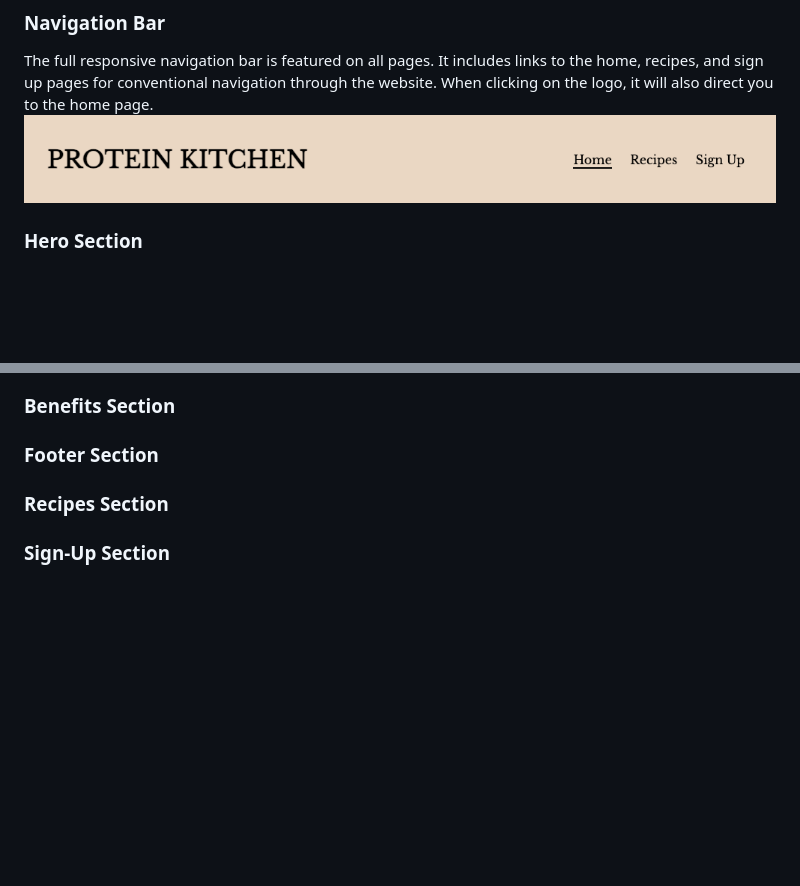
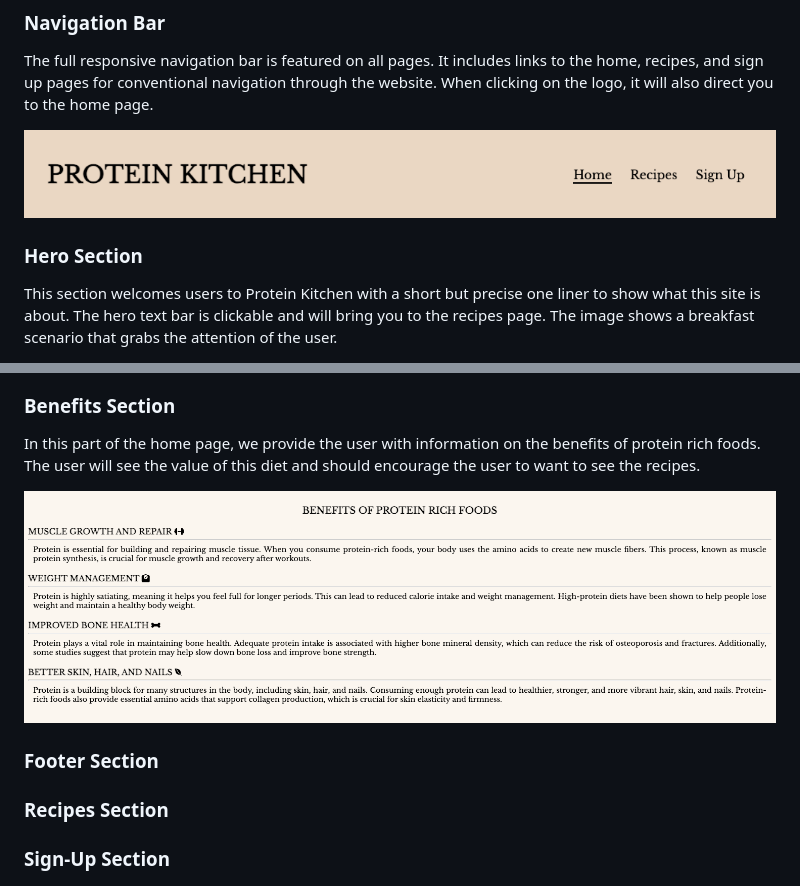
Before and after one commit to yanidruffy/protein-kitchen, a Markdown page: README.md, 2 parts joined by grey strips. Drawn GitHub-style; pictures changed too: assets/readme-images/benefits.png (added); blank space fills up the shorter version.

Commit message:
docs: add hero and benefits text and images

```diff
--- a/README.md
+++ b/README.md
@@ -7,6 +7,10 @@ Welcome to [Protein Kitchen!](https://yanidruffy.github.io/protein-kitchen/index
 ## Features
 ### Navigation Bar
 The full responsive navigation bar is featured on all pages. It includes links to the home, recipes, and sign up pages for conventional navigation through the website. When clicking on the logo, it will also direct you to the home page.
+
 ![Navigation](./assets/readme-images/navigation.png)
 ### Hero Section
+This section welcomes users to Protein Kitchen with a short but precise one liner to show what this site is about.
+The hero text bar is clickable and will bring you to the recipes page.
+The image shows a breakfast scenario that grabs the attention of the user.
 
@@ -13,5 +18,10 @@ The full responsive navigation bar is featured on all pages. It includes links t
 ### Benefits Section
+In this part of the home page, we provide the user with information on the benefits of protein rich foods.
+The user will see the value of this diet and should encourage the user to want to see the recipes.
+
+![Benefits](./assets/readme-images/benefits.png)
 ### Footer Section
+
 ### Recipes Section
 ### Sign-Up Section
 ## Testing
```
Also changed, not shown: other parts of README.md (+1 -0 lines), 1 other file.
